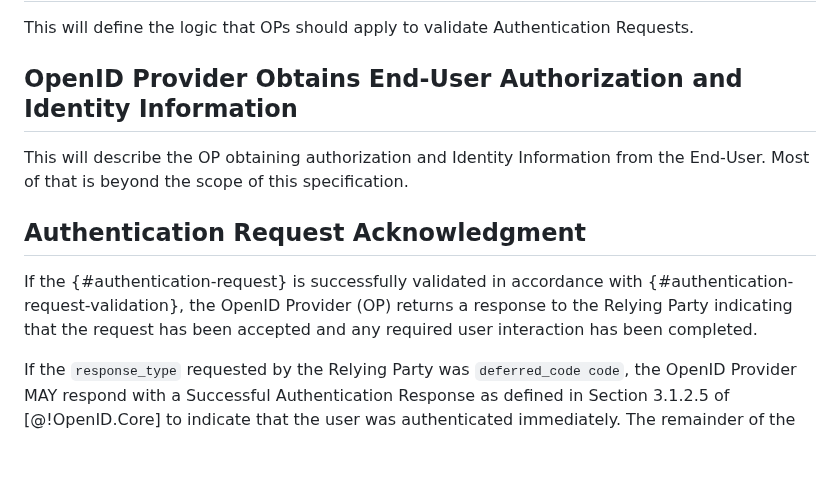
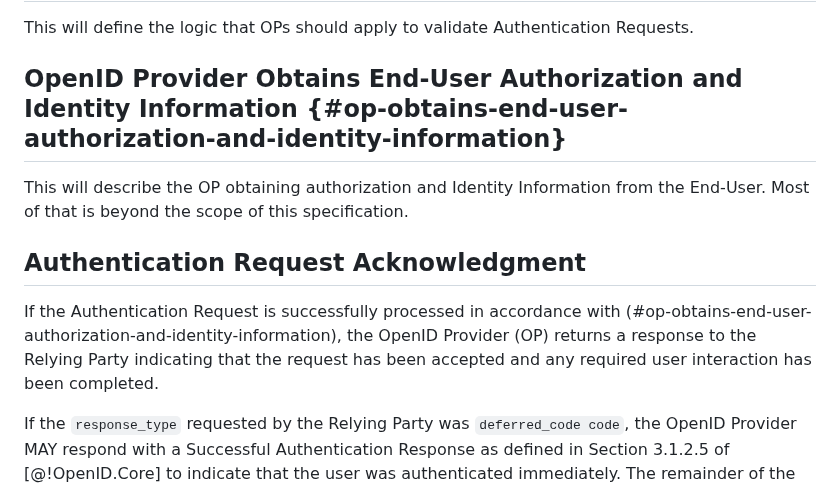
Before and after one commit to gniero/oidc-dtr-resources, a Markdown page: openid-deferred-token-response-1_0.md, the part around the change. GitHub-like rendering; blank space fills up the shorter version.

Commit message:
Fixes cross reference link in spec (#47)

```diff
--- a/openid-deferred-token-response-1_0.md
+++ b/openid-deferred-token-response-1_0.md
@@ -162,14 +162,14 @@ The following is a non-normative example request that would be sent by the User
 
 This will define the logic that OPs should apply to validate Authentication Requests.
 
-## OpenID Provider Obtains End-User Authorization and Identity Information
+## OpenID Provider Obtains End-User Authorization and Identity Information {#op-obtains-end-user-authorization-and-identity-information}
 
 This will describe the OP obtaining authorization and Identity Information from the End-User.
 Most of that is beyond the scope of this specification.
 
 ## Authentication Request Acknowledgment
 
-If the {#authentication-request} is successfully validated in accordance with {#authentication-request-validation}, the OpenID Provider (OP) returns a response to the Relying Party indicating that the request has been accepted and any required user interaction has been completed.
+If the Authentication Request is successfully processed in accordance with (#op-obtains-end-user-authorization-and-identity-information), the OpenID Provider (OP) returns a response to the Relying Party indicating that the request has been accepted and any required user interaction has been completed.
 
 If the `response_type` requested by the Relying Party was `deferred_code code`, the OpenID Provider MAY respond with a Successful Authentication Response as defined in Section 3.1.2.5 of [@!OpenID.Core] to indicate that the user was authenticated immediately.
 The remainder of the Authentication then proceeds as an Authorization Code Flow as defined in Section 3.1 of [@!OpenID.Core].
```
